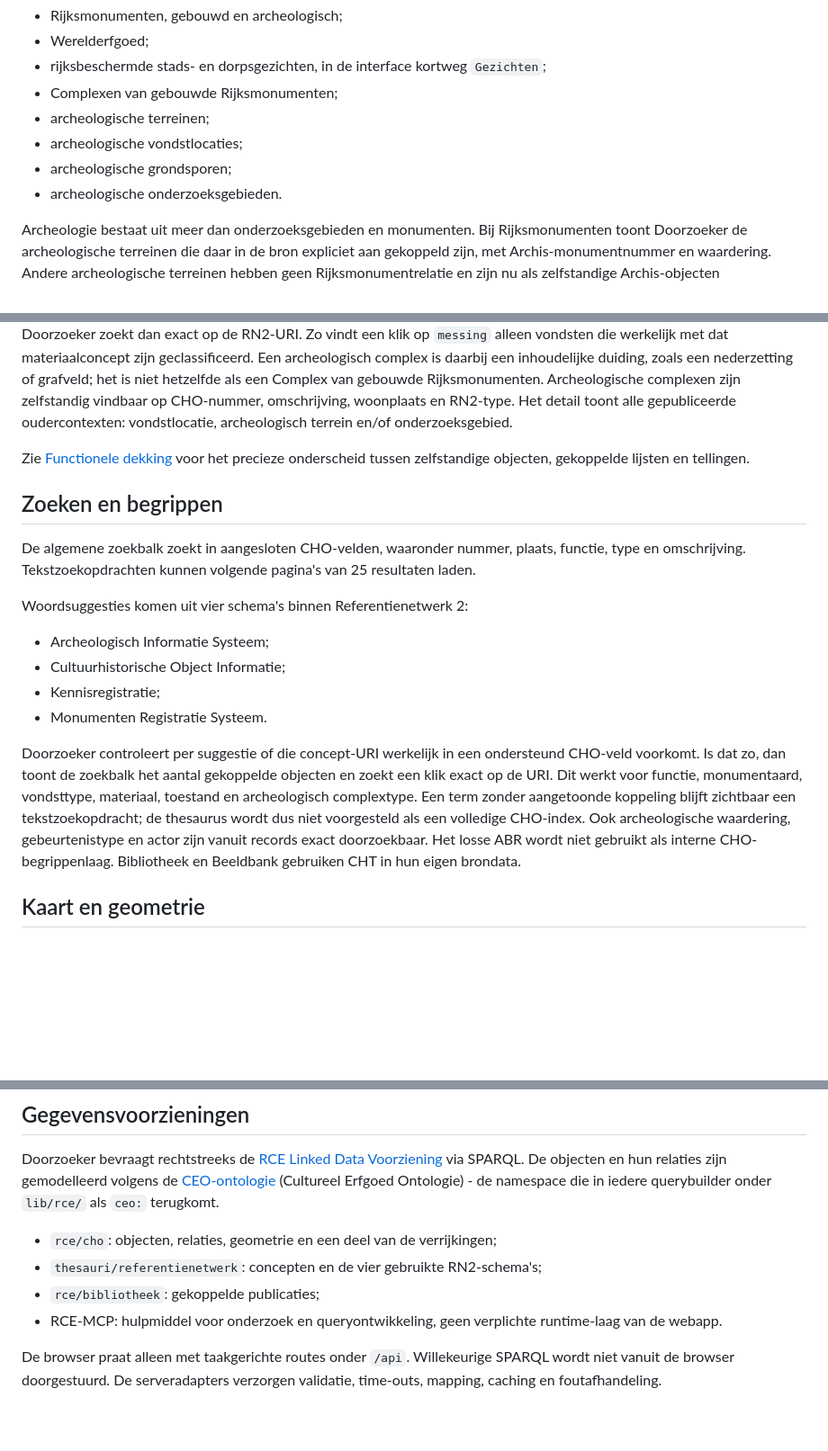
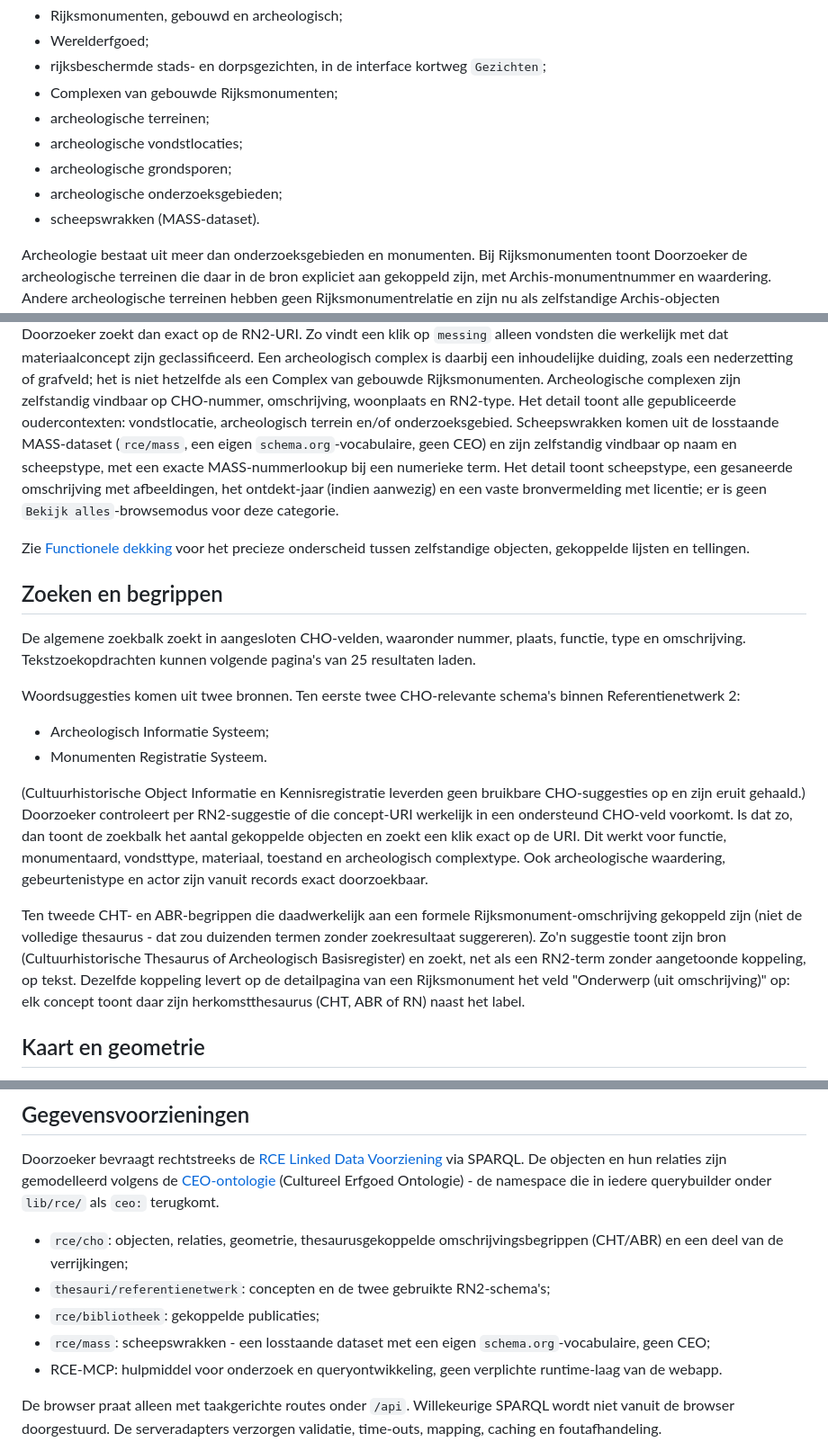
Before and after one commit to jolietjakeblues/doorzoeker-v2a, a Markdown page: README.md, 3 parts joined by grey strips. Shown at 90% size. Rendered like a GitHub page; blank space fills up the shorter version.

```diff
--- a/README.md
+++ b/README.md
@@ -23,7 +23,8 @@ Deze repository is een schone herbouw van Doorzoeker. De originele [Doorzoeker](
 - archeologische terreinen;
 - archeologische vondstlocaties;
 - archeologische grondsporen;
-- archeologische onderzoeksgebieden.
+- archeologische onderzoeksgebieden;
+- scheepswrakken (MASS-dataset).
 
 Archeologie bestaat uit meer dan onderzoeksgebieden en monumenten. Bij
 Rijksmonumenten toont Doorzoeker de archeologische terreinen die daar in de
@@ -55,6 +56,12 @@ als een Complex van gebouwde Rijksmonumenten. Archeologische complexen zijn
 zelfstandig vindbaar op CHO-nummer, omschrijving, woonplaats en RN2-type. Het
 detail toont alle gepubliceerde oudercontexten: vondstlocatie, archeologisch
 terrein en/of onderzoeksgebied.
+Scheepswrakken komen uit de losstaande MASS-dataset (`rce/mass`, een eigen
+`schema.org`-vocabulaire, geen CEO) en zijn zelfstandig vindbaar op naam en
+scheepstype, met een exacte MASS-nummerlookup bij een numerieke term. Het
+detail toont scheepstype, een gesaneerde omschrijving met afbeeldingen, het
+ontdekt-jaar (indien aanwezig) en een vaste bronvermelding met licentie; er
+is geen `Bekijk alles`-browsemodus voor deze categorie.
 
 Zie [Functionele dekking](docs/functionele-dekking.md) voor het precieze
 onderscheid tussen zelfstandige objecten, gekoppelde lijsten en tellingen.
@@ -65,22 +72,29 @@ De algemene zoekbalk zoekt in aangesloten CHO-velden, waaronder nummer,
 plaats, functie, type en omschrijving. Tekstzoekopdrachten kunnen volgende
 pagina's van 25 resultaten laden.
 
-Woordsuggesties komen uit vier schema's binnen Referentienetwerk 2:
+Woordsuggesties komen uit twee bronnen. Ten eerste twee CHO-relevante
+schema's binnen Referentienetwerk 2:
 
 - Archeologisch Informatie Systeem;
-- Cultuurhistorische Object Informatie;
-- Kennisregistratie;
 - Monumenten Registratie Systeem.
 
-Doorzoeker controleert per suggestie of die concept-URI werkelijk in een
-ondersteund CHO-veld voorkomt. Is dat zo, dan toont de zoekbalk het aantal
-gekoppelde objecten en zoekt een klik exact op de URI. Dit werkt voor functie,
-monumentaard, vondsttype, materiaal, toestand en archeologisch complextype.
-Een term zonder aangetoonde koppeling blijft zichtbaar een tekstzoekopdracht;
-de thesaurus wordt dus niet voorgesteld als een volledige CHO-index. Ook
+(Cultuurhistorische Object Informatie en Kennisregistratie leverden geen
+bruikbare CHO-suggesties op en zijn eruit gehaald.) Doorzoeker controleert
+per RN2-suggestie of die concept-URI werkelijk in een ondersteund CHO-veld
+voorkomt. Is dat zo, dan toont de zoekbalk het aantal gekoppelde objecten en
+zoekt een klik exact op de URI. Dit werkt voor functie, monumentaard,
+vondsttype, materiaal, toestand en archeologisch complextype. Ook
 archeologische waardering, gebeurtenistype en actor zijn vanuit records exact
-doorzoekbaar. Het losse ABR wordt niet gebruikt als interne CHO-begrippenlaag.
-Bibliotheek en Beeldbank gebruiken CHT in hun eigen brondata.
+doorzoekbaar.
+
+Ten tweede CHT- en ABR-begrippen die daadwerkelijk aan een formele
+Rijksmonument-omschrijving gekoppeld zijn (niet de volledige thesaurus - dat
+zou duizenden termen zonder zoekresultaat suggereren). Zo'n suggestie toont
+zijn bron (Cultuurhistorische Thesaurus of Archeologisch Basisregister) en
+zoekt, net als een RN2-term zonder aangetoonde koppeling, op tekst. Dezelfde
+koppeling levert op de detailpagina van een Rijksmonument het veld
+"Onderwerp (uit omschrijving)" op: elk concept toont daar zijn
+herkomstthesaurus (CHT, ABR of RN) naast het label.
 
 ## Kaart en geometrie
 
@@ -126,9 +140,12 @@ SPARQL. De objecten en hun relaties zijn gemodelleerd volgens de
 (Cultureel Erfgoed Ontologie) - de namespace die in iedere querybuilder onder
 `lib/rce/` als `ceo:` terugkomt.
 
-- `rce/cho`: objecten, relaties, geometrie en een deel van de verrijkingen;
-- `thesauri/referentienetwerk`: concepten en de vier gebruikte RN2-schema's;
+- `rce/cho`: objecten, relaties, geometrie, thesaurusgekoppelde
+  omschrijvingsbegrippen (CHT/ABR) en een deel van de verrijkingen;
+- `thesauri/referentienetwerk`: concepten en de twee gebruikte RN2-schema's;
 - `rce/bibliotheek`: gekoppelde publicaties;
+- `rce/mass`: scheepswrakken - een losstaande dataset met een eigen
+  `schema.org`-vocabulaire, geen CEO;
 - RCE-MCP: hulpmiddel voor onderzoek en queryontwikkeling, geen verplichte
   runtime-laag van de webapp.
 
```
Also changed, not shown: other parts of README.md (+1 -0 lines), docs/functionele-dekking.md (+22 -11 lines), docs/vertical-slices/004-referentienetwerk-concepten.md (+10 -1 lines).
